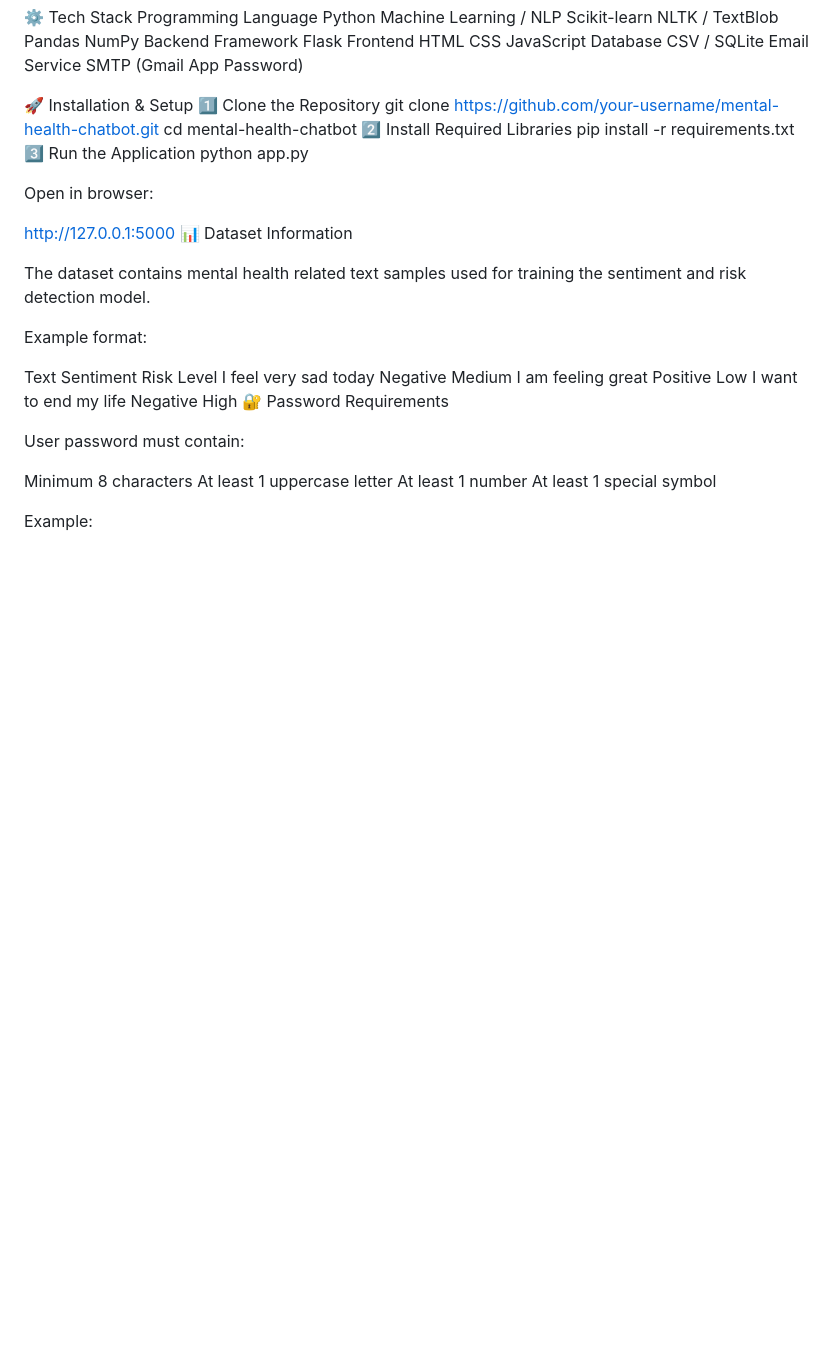
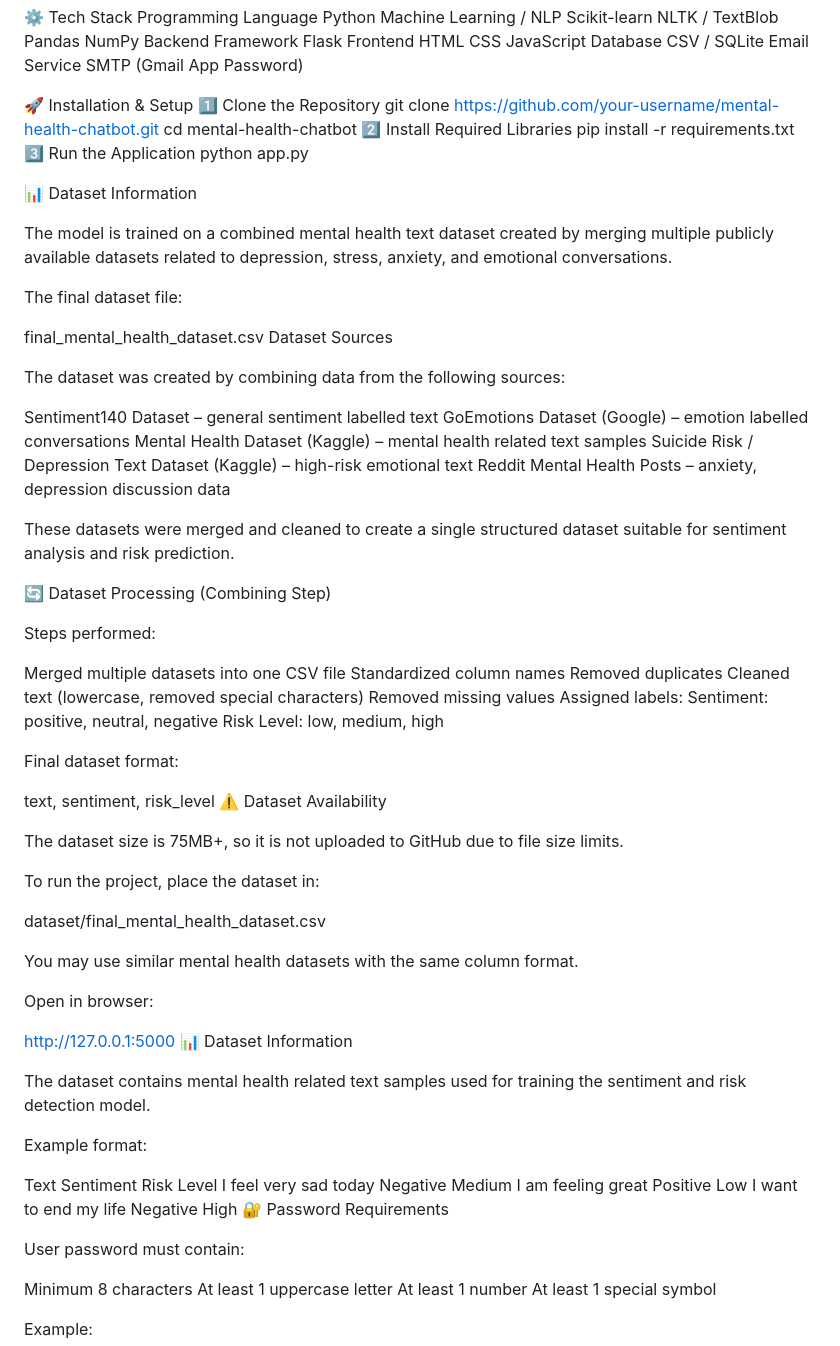
Before and after one commit to rajguru121/Mental-Health-Chatbot-support, a Markdown page: README.md, the part around the change. Rendered like a GitHub page; blank space fills up the shorter version.

```diff
--- a/README.md
+++ b/README.md
@@ -80,6 +80,51 @@ pip install -r requirements.txt
 3️⃣ Run the Application
 python app.py
 
+📊 Dataset Information
+
+The model is trained on a combined mental health text dataset created by merging multiple publicly available datasets related to depression, stress, anxiety, and emotional conversations.
+
+The final dataset file:
+
+final_mental_health_dataset.csv
+Dataset Sources
+
+The dataset was created by combining data from the following sources:
+
+Sentiment140 Dataset – general sentiment labelled text
+GoEmotions Dataset (Google) – emotion labelled conversations
+Mental Health Dataset (Kaggle) – mental health related text samples
+Suicide Risk / Depression Text Dataset (Kaggle) – high-risk emotional text
+Reddit Mental Health Posts – anxiety, depression discussion data
+
+These datasets were merged and cleaned to create a single structured dataset suitable for sentiment analysis and risk prediction.
+
+🔄 Dataset Processing (Combining Step)
+
+Steps performed:
+
+Merged multiple datasets into one CSV file
+Standardized column names
+Removed duplicates
+Cleaned text (lowercase, removed special characters)
+Removed missing values
+Assigned labels:
+Sentiment: positive, neutral, negative
+Risk Level: low, medium, high
+
+Final dataset format:
+
+text, sentiment, risk_level
+⚠️ Dataset Availability
+
+The dataset size is 75MB+, so it is not uploaded to GitHub due to file size limits.
+
+To run the project, place the dataset in:
+
+dataset/final_mental_health_dataset.csv
+
+You may use similar mental health datasets with the same column format.
+
 Open in browser:
 
 http://127.0.0.1:5000
```
